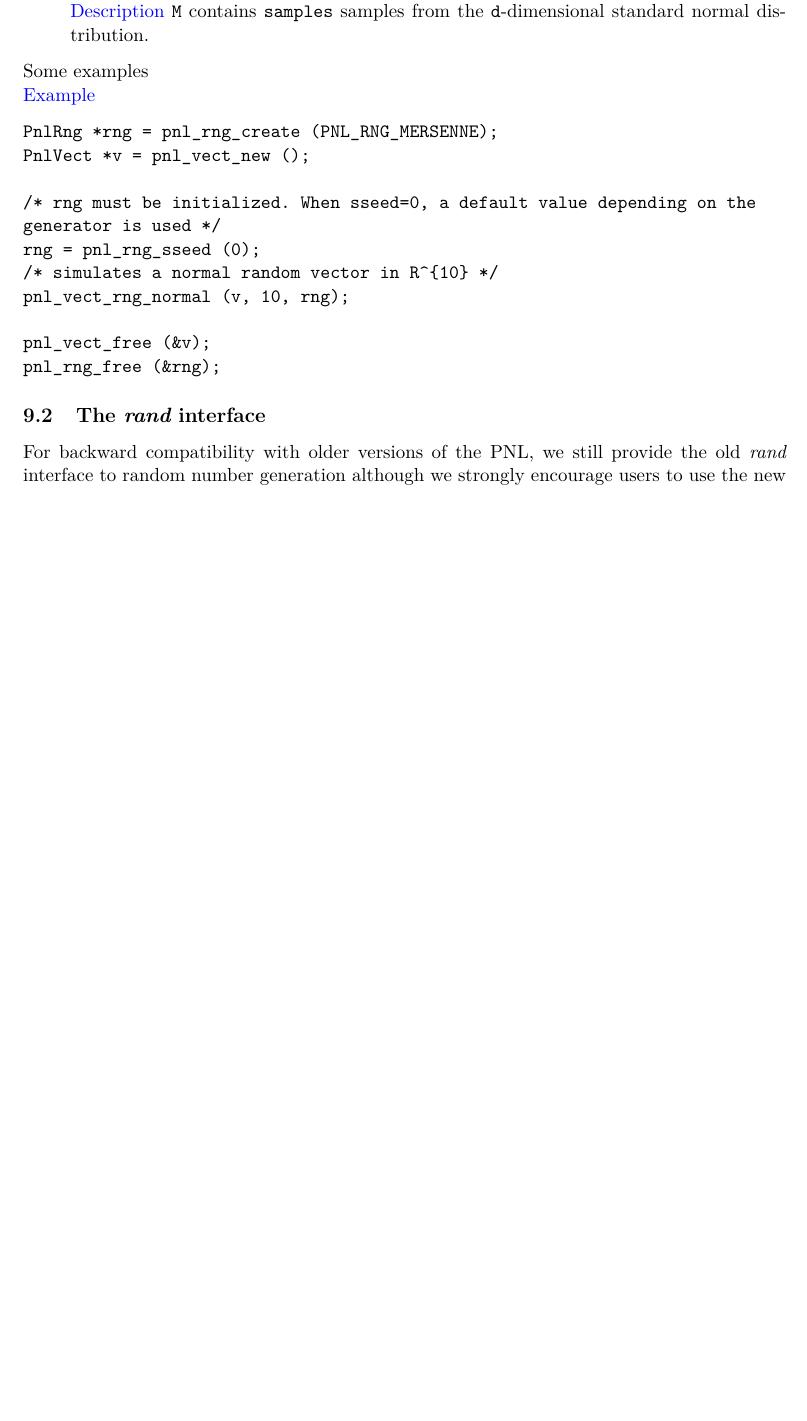
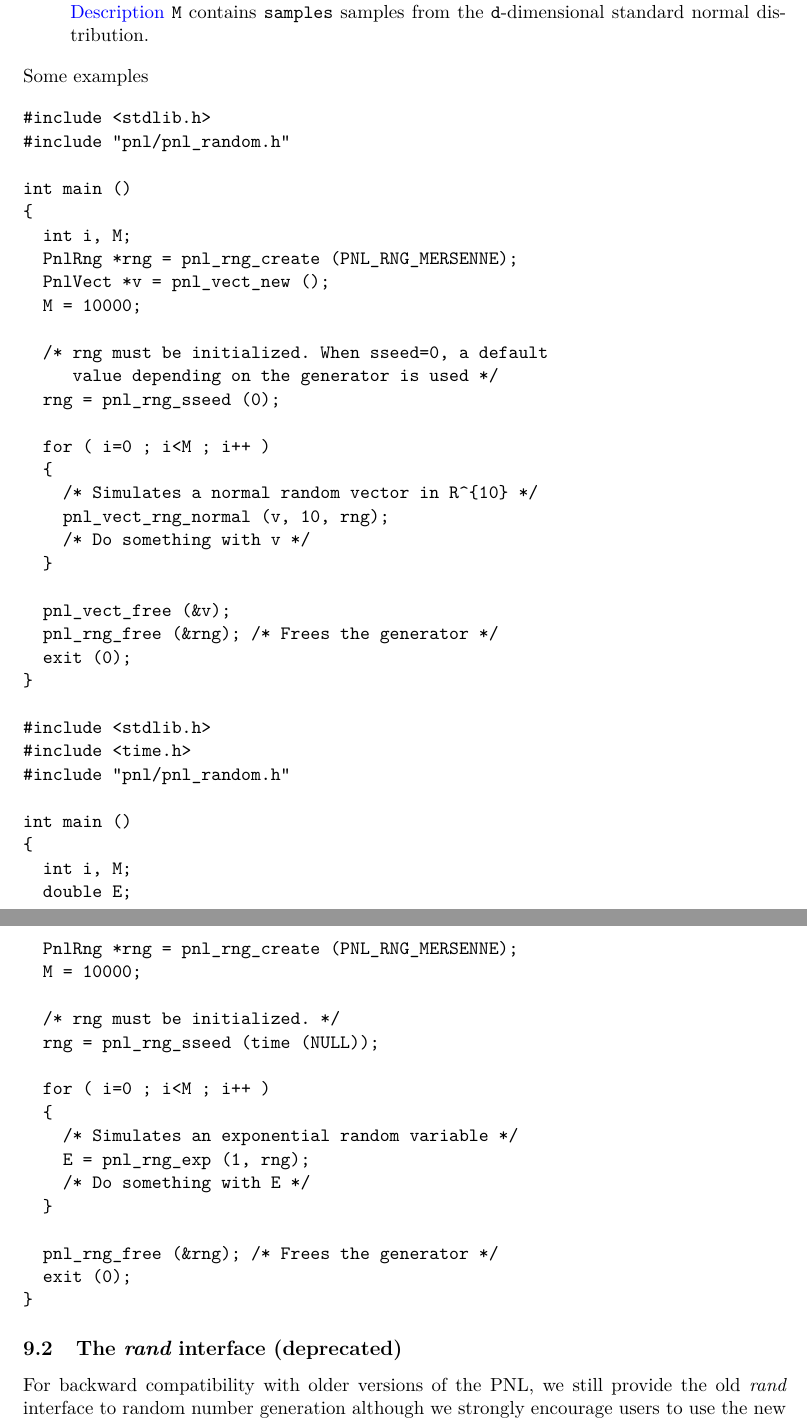
Before and after one commit to pnlnum/pnl, a LaTeX document (man/pnl-manual.tex, which reads man/probabilistic_methods.tex): part of page 58 of 86 before the commit and two parts of pages 58 and 59 of 87 after it, the two joined at a grey line, cut so that both start at the same text, the shorter picture padded with empty space. Compiled offline with pdfLaTeX.

Commit message:
Examples for rng
git-svn-id: svn+ssh://scm.gforge.inria.fr/svn/pnl/trunk@758 94367915-3dfb-0310-9a54-a1fefb3e5df9

```diff
--- a/man/probabilistic_methods.tex
+++ b/man/probabilistic_methods.tex
@@ -323,24 +323,66 @@ dimension \var{dimension}.
 \end{itemize}
 
 Some examples
-\example
 \begin{verbatim}
-PnlRng *rng = pnl_rng_create (PNL_RNG_MERSENNE);
-PnlVect *v = pnl_vect_new ();
+#include <stdlib.h>
+#include "pnl/pnl_random.h"
 
-/* rng must be initialized. When sseed=0, a default value depending on the
-generator is used */
-rng = pnl_rng_sseed (0);
-/* simulates a normal random vector in R^{10} */
-pnl_vect_rng_normal (v, 10, rng);
+int main ()
+{
+  int i, M;
+  PnlRng *rng = pnl_rng_create (PNL_RNG_MERSENNE);
+  PnlVect *v = pnl_vect_new ();
+  M = 10000;
 
-pnl_vect_free (&v);
-pnl_rng_free (&rng);
+  /* rng must be initialized. When sseed=0, a default
+     value depending on the generator is used */
+  rng = pnl_rng_sseed (0);
+
+  for ( i=0 ; i<M ; i++ )
+  {
+    /* Simulates a normal random vector in R^{10} */
+    pnl_vect_rng_normal (v, 10, rng);
+    /* Do something with v */
+  }
+
+  pnl_vect_free (&v);
+  pnl_rng_free (&rng); /* Frees the generator */
+  exit (0);
+}
+\end{verbatim}
+
+\begin{verbatim}
+#include <stdlib.h>
+#include <time.h>
+#include "pnl/pnl_random.h"
+
+int main ()
+{
+  int i, M;
+  double E;
+  PnlRng *rng = pnl_rng_create (PNL_RNG_MERSENNE);
+  M = 10000;
+
+  /* rng must be initialized. */
+  rng = pnl_rng_sseed (time (NULL));
+
+  for ( i=0 ; i<M ; i++ )
+  {
+    /* Simulates an exponential random variable */
+    E = pnl_rng_exp (1, rng);
+    /* Do something with E */
+  }
+
+  pnl_rng_free (&rng); /* Frees the generator */
+  exit (0);
+}
 \end{verbatim}
 
 
 
-\subsection{The {\em rand} interface}
+
+
+\subsection{The {\em rand} interface (deprecated)}
 \label{rand-int}
 
 For backward compatibility with older versions of the PNL, we still provide the old
```
Also changed, not shown: man/Makefile.
